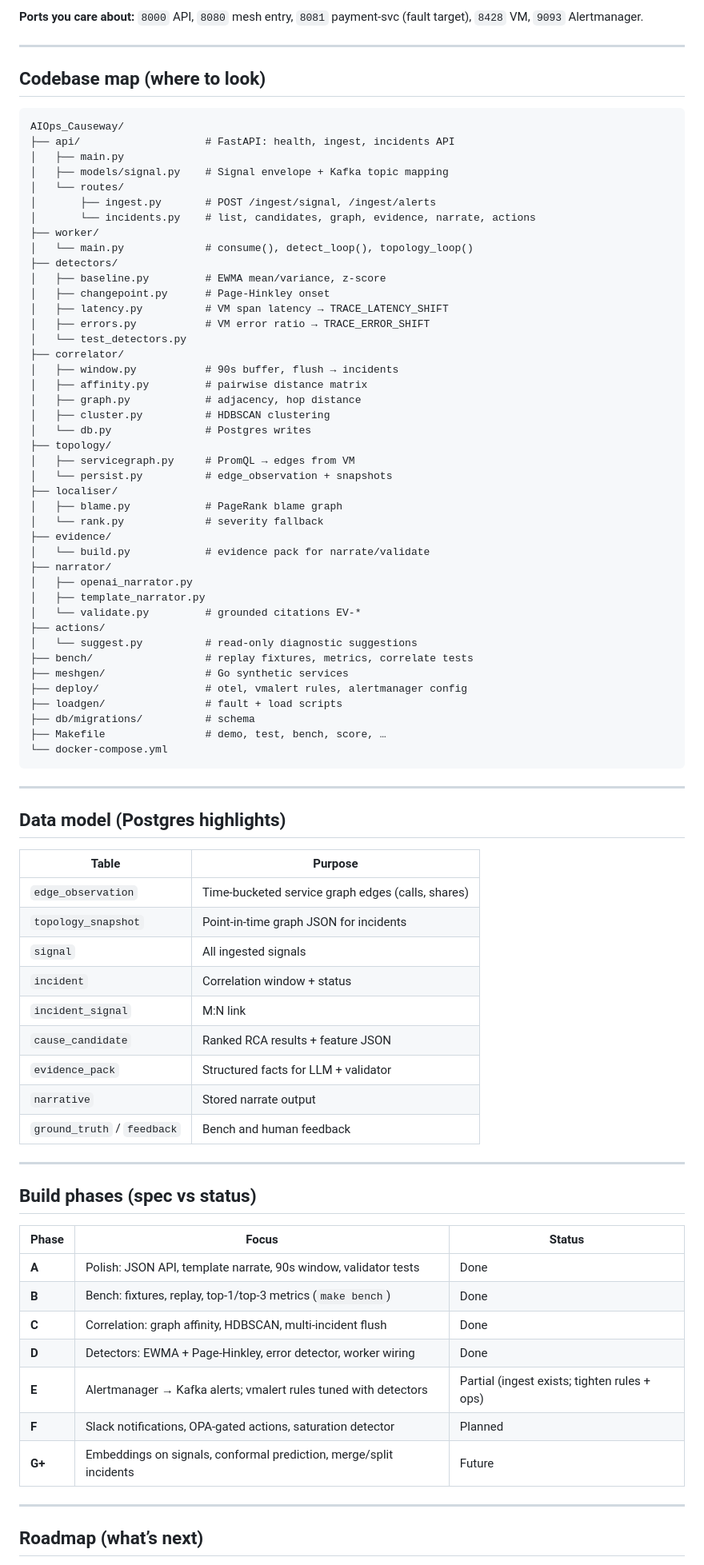
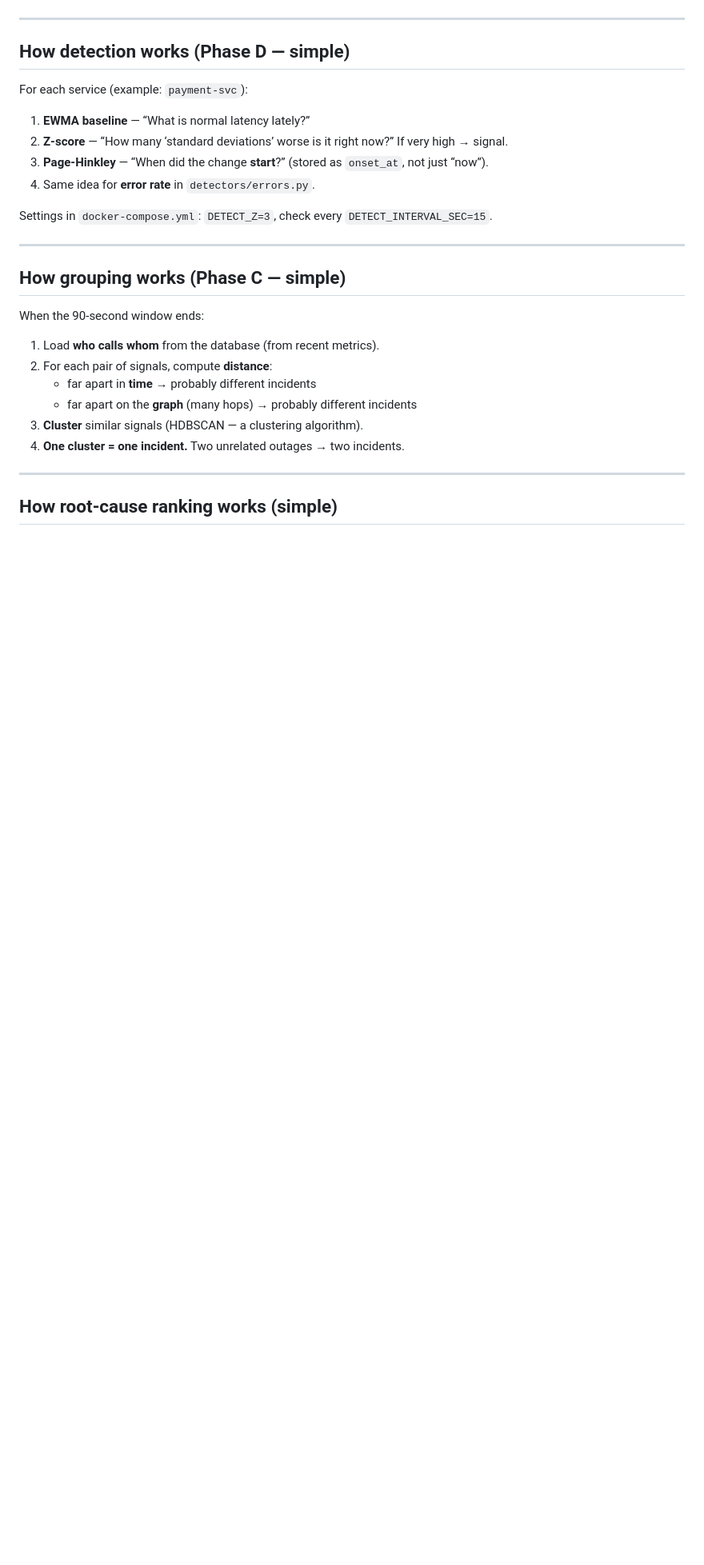
Before and after one commit to Mayank-Bhawsar/Causeway, a Markdown page: understanding.md, the part around one of its changes. Shown at 80% size. Rendered like a GitHub page; blank space fills up the shorter version.

Commit message:
understanding it better

````diff
--- a/understanding.md
+++ b/understanding.md
@@ -156,85 +105,32 @@ Every event is a **`Signal`** (`api/models/signal.py`):
-**Ports you care about:** `8000` API, `8080` mesh entry, `8081` payment-svc (fault target), `8428` VM, `9093` Alertmanager.
-
----
-
-## Codebase map (where to look)
-
-```
-AIOps_Causeway/
-├── api/                    # FastAPI: health, ingest, incidents API
-│   ├── main.py
-│   ├── models/signal.py    # Signal envelope + Kafka topic mapping
-│   └── routes/
-│       ├── ingest.py       # POST /ingest/signal, /ingest/alerts
-│       └── incidents.py    # list, candidates, graph, evidence, narrate, actions
-├── worker/
-│   └── main.py             # consume(), detect_loop(), topology_loop()
-├── detectors/
-│   ├── baseline.py         # EWMA mean/variance, z-score
-│   ├── changepoint.py      # Page-Hinkley onset
-│   ├── latency.py          # VM span latency → TRACE_LATENCY_SHIFT
-│   ├── errors.py           # VM error ratio → TRACE_ERROR_SHIFT
-│   └── test_detectors.py
-├── correlator/
-│   ├── window.py           # 90s buffer, flush → incidents
-│   ├── affinity.py         # pairwise distance matrix
-│   ├── graph.py            # adjacency, hop distance
-│   ├── cluster.py          # HDBSCAN clustering
-│   └── db.py               # Postgres writes
-├── topology/
-│   ├── servicegraph.py     # PromQL → edges from VM
-│   └── persist.py          # edge_observation + snapshots
-├── localiser/
-│   ├── blame.py            # PageRank blame graph
-│   └── rank.py             # severity fallback
-├── evidence/
-│   └── build.py            # evidence pack for narrate/validate
-├── narrator/
-│   ├── openai_narrator.py
-│   ├── template_narrator.py
-│   └── validate.py         # grounded citations EV-*
-├── actions/
-│   └── suggest.py          # read-only diagnostic suggestions
-├── bench/                  # replay fixtures, metrics, correlate tests
-├── meshgen/                # Go synthetic services
-├── deploy/                 # otel, vmalert rules, alertmanager config
-├── loadgen/                # fault + load scripts
-├── db/migrations/          # schema
-├── Makefile                # demo, test, bench, score, …
-└── docker-compose.yml
 ```
 
 ---
 
-## Data model (Postgres highlights)
+## How detection works (Phase D — simple)
 
-| Table | Purpose |
-|-------|---------|
-| `edge_observation` | Time-bucketed service graph edges (calls, shares) |
-| `topology_snapshot` | Point-in-time graph JSON for incidents |
-| `signal` | All ingested signals |
-| `incident` | Correlation window + status |
-| `incident_signal` | M:N link |
-| `cause_candidate` | Ranked RCA results + feature JSON |
-| `evidence_pack` | Structured facts for LLM + validator |
-| `narrative` | Stored narrate output |
-| `ground_truth` / `feedback` | Bench and human feedback |
+For each service (example: `payment-svc`):
+
+1. **EWMA baseline** — “What is normal latency lately?”
+2. **Z-score** — “How many ‘standard deviations’ worse is it right now?” If very high → signal.
+3. **Page-Hinkley** — “When did the change **start**?” (stored as `onset_at`, not just “now”).
+4. Same idea for **error rate** in `detectors/errors.py`.
+
+Settings in `docker-compose.yml`: `DETECT_Z=3`, check every `DETECT_INTERVAL_SEC=15`.
 
 ---
 
-## Build phases (spec vs status)
+## How grouping works (Phase C — simple)
 
-| Phase | Focus | Status |
-|-------|--------|--------|
-| **A** | Polish: JSON API, template narrate, 90s window, validator tests | Done |
-| **B** | Bench: fixtures, replay, top-1/top-3 metrics (`make bench`) | Done |
-| **C** | Correlation: graph affinity, HDBSCAN, multi-incident flush | Done |
-| **D** | Detectors: EWMA + Page-Hinkley, error detector, worker wiring | Done |
-| **E** | Alertmanager → Kafka alerts; vmalert rules tuned with detectors | Partial (ingest exists; tighten rules + ops) |
-| **F** | Slack notifications, OPA-gated actions, saturation detector | Planned |
-| **G+** | Embeddings on signals, conformal prediction, merge/split incidents | Future |
+When the 90-second window ends:
+
+1. Load **who calls whom** from the database (from recent metrics).
+2. For each pair of signals, compute **distance**:
+   - far apart in **time** → probably different incidents
+   - far apart on the **graph** (many hops) → probably different incidents
+3. **Cluster** similar signals (HDBSCAN — a clustering algorithm).
+4. **One cluster = one incident.** Two unrelated outages → two incidents.
 
 ---
 
-## Roadmap (what’s next)
+## How root-cause ranking works (simple)
 
````
Also changed, not shown: other parts of understanding.md (+220 -223 lines).
